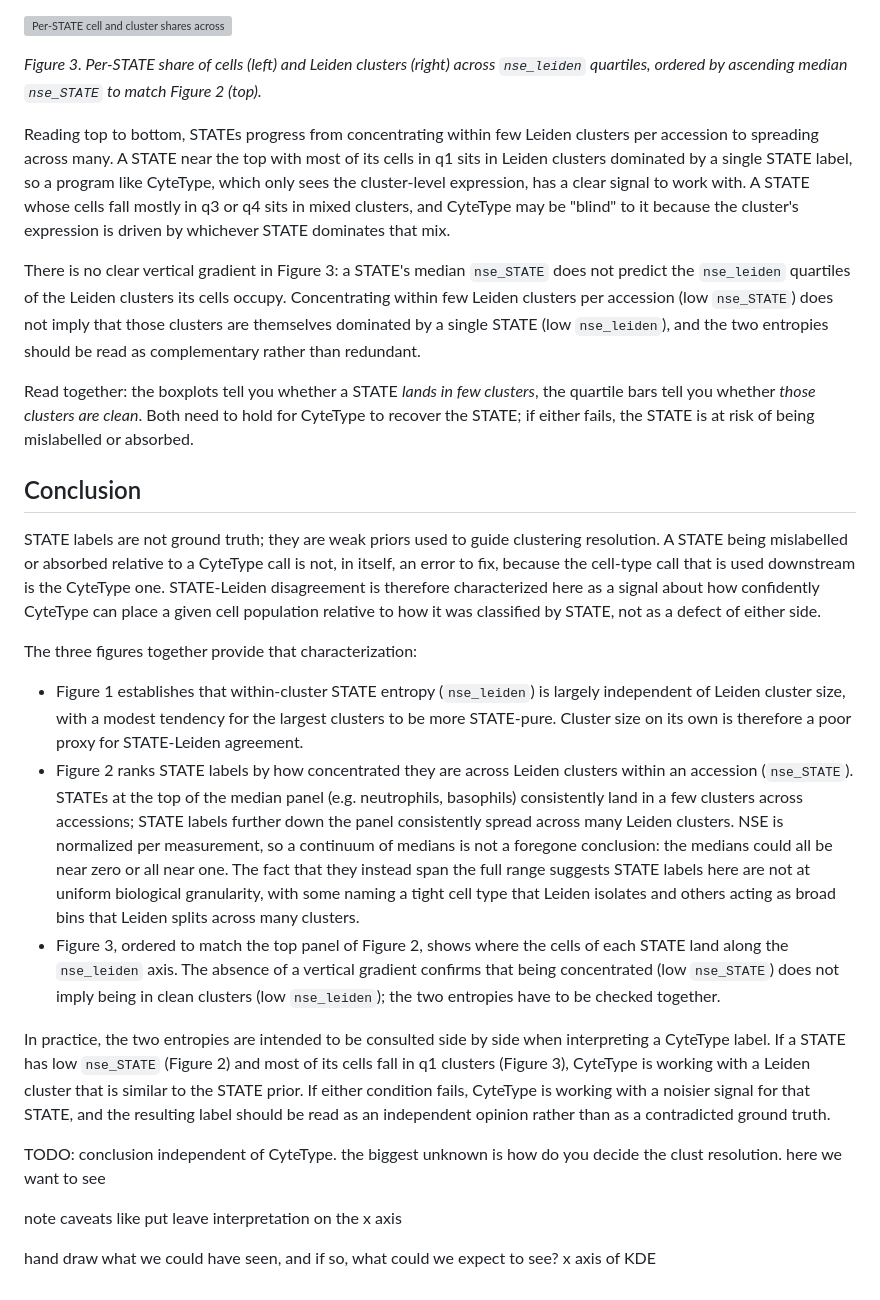
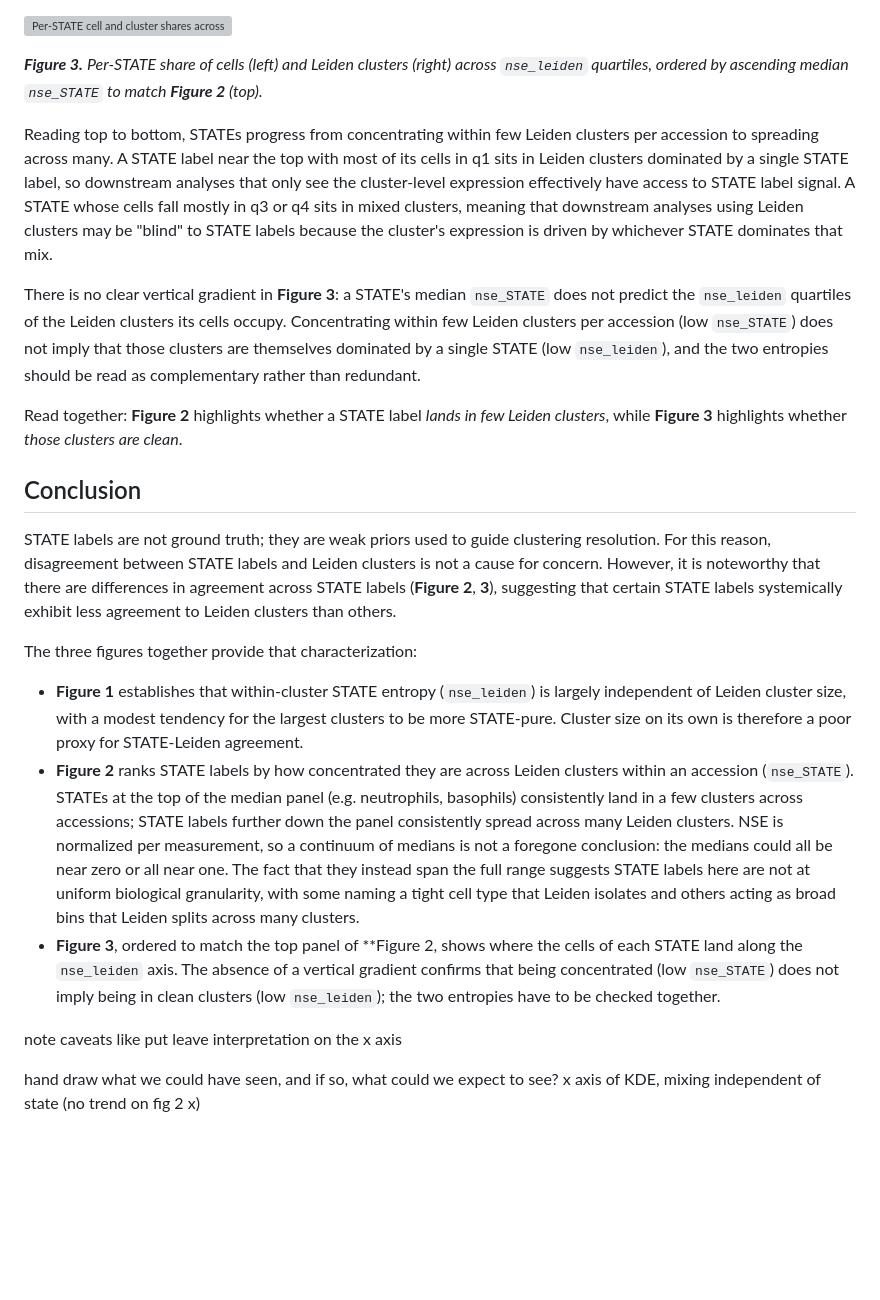
Before and after one commit to otodreas/scBaseCount_Pipeline, a Markdown page: writeups/state_vs_leiden/README.md, the part around one of its changes. Drawn GitHub-style; blank space fills up the shorter version; grey boxes are pictures that could not be loaded.

Commit message:
edit writeup, finish cytetype todo

```diff
--- a/writeups/state_vs_leiden/README.md
+++ b/writeups/state_vs_leiden/README.md
@@ -34,28 +34,24 @@ The variance panel layers a second axis on top of this: low variance means a STA
 
 ![Per-STATE cell and cluster shares across nse_leiden quartiles](.figs/state_behavior_across_nse_quartiles.png)
 
-*Figure 3. Per-STATE share of cells (left) and Leiden clusters (right) across `nse_leiden` quartiles, ordered by ascending median `nse_STATE` to match Figure 2 (top).*
+***Figure 3.*** *Per-STATE share of cells (left) and Leiden clusters (right) across `nse_leiden` quartiles, ordered by ascending median `nse_STATE` to match ***Figure 2*** (top).*
 
-Reading top to bottom, STATEs progress from concentrating within few Leiden clusters per accession to spreading across many. A STATE near the top with most of its cells in q1 sits in Leiden clusters dominated by a single STATE label, so a program like CyteType, which only sees the cluster-level expression, has a clear signal to work with. A STATE whose cells fall mostly in q3 or q4 sits in mixed clusters, and CyteType may be "blind" to it because the cluster's expression is driven by whichever STATE dominates that mix.
+Reading top to bottom, STATEs progress from concentrating within few Leiden clusters per accession to spreading across many. A STATE label near the top with most of its cells in q1 sits in Leiden clusters dominated by a single STATE label, so downstream analyses that only see the cluster-level expression effectively have access to STATE label signal. A STATE whose cells fall mostly in q3 or q4 sits in mixed clusters, meaning that downstream analyses using Leiden clusters may be "blind" to STATE labels because the cluster's expression is driven by whichever STATE dominates that mix.
 
-There is no clear vertical gradient in Figure 3: a STATE's median `nse_STATE` does not predict the `nse_leiden` quartiles of the Leiden clusters its cells occupy. Concentrating within few Leiden clusters per accession (low `nse_STATE`) does not imply that those clusters are themselves dominated by a single STATE (low `nse_leiden`), and the two entropies should be read as complementary rather than redundant.
+There is no clear vertical gradient in **Figure 3**: a STATE's median `nse_STATE` does not predict the `nse_leiden` quartiles of the Leiden clusters its cells occupy. Concentrating within few Leiden clusters per accession (low `nse_STATE`) does not imply that those clusters are themselves dominated by a single STATE (low `nse_leiden`), and the two entropies should be read as complementary rather than redundant.
 
-Read together: the boxplots tell you whether a STATE *lands in few clusters*, the quartile bars tell you whether *those clusters are clean*. Both need to hold for CyteType to recover the STATE; if either fails, the STATE is at risk of being mislabelled or absorbed.
+Read together: **Figure 2** highlights whether a STATE label *lands in few Leiden clusters*, while **Figure 3** highlights whether *those clusters are clean*.
 
 ## Conclusion
 
-STATE labels are not ground truth; they are weak priors used to guide clustering resolution. A STATE being mislabelled or absorbed relative to a CyteType call is not, in itself, an error to fix, because the cell-type call that is used downstream is the CyteType one. STATE-Leiden disagreement is therefore characterized here as a signal about how confidently CyteType can place a given cell population relative to how it was classified by STATE, not as a defect of either side.
+STATE labels are not ground truth; they are weak priors used to guide clustering resolution. For this reason, disagreement between STATE labels and Leiden clusters is not a cause for concern. However, it is noteworthy that there are differences in agreement across STATE labels (**Figure 2**, **3**), suggesting that certain STATE labels systemically exhibit less agreement to Leiden clusters than others.
 
 The three figures together provide that characterization:
 
-- Figure 1 establishes that within-cluster STATE entropy (`nse_leiden`) is largely independent of Leiden cluster size, with a modest tendency for the largest clusters to be more STATE-pure. Cluster size on its own is therefore a poor proxy for STATE-Leiden agreement.
-- Figure 2 ranks STATE labels by how concentrated they are across Leiden clusters within an accession (`nse_STATE`). STATEs at the top of the median panel (e.g. neutrophils, basophils) consistently land in a few clusters across accessions; STATE labels further down the panel consistently spread across many Leiden clusters. NSE is normalized per measurement, so a continuum of medians is not a foregone conclusion: the medians could all be near zero or all near one. The fact that they instead span the full range suggests STATE labels here are not at uniform biological granularity, with some naming a tight cell type that Leiden isolates and others acting as broad bins that Leiden splits across many clusters.
-- Figure 3, ordered to match the top panel of Figure 2, shows where the cells of each STATE land along the `nse_leiden` axis. The absence of a vertical gradient confirms that being concentrated (low `nse_STATE`) does not imply being in clean clusters (low `nse_leiden`); the two entropies have to be checked together.
-
-In practice, the two entropies are intended to be consulted side by side when interpreting a CyteType label. If a STATE has low `nse_STATE` (Figure 2) and most of its cells fall in q1 clusters (Figure 3), CyteType is working with a Leiden cluster that is similar to the STATE prior. If either condition fails, CyteType is working with a noisier signal for that STATE, and the resulting label should be read as an independent opinion rather than as a contradicted ground truth.
-
-TODO: conclusion independent of CyteType. the biggest unknown is how do you decide the clust resolution. here we want to see
+- **Figure 1** establishes that within-cluster STATE entropy (`nse_leiden`) is largely independent of Leiden cluster size, with a modest tendency for the largest clusters to be more STATE-pure. Cluster size on its own is therefore a poor proxy for STATE-Leiden agreement.
+- **Figure 2** ranks STATE labels by how concentrated they are across Leiden clusters within an accession (`nse_STATE`). STATEs at the top of the median panel (e.g. neutrophils, basophils) consistently land in a few clusters across accessions; STATE labels further down the panel consistently spread across many Leiden clusters. NSE is normalized per measurement, so a continuum of medians is not a foregone conclusion: the medians could all be near zero or all near one. The fact that they instead span the full range suggests STATE labels here are not at uniform biological granularity, with some naming a tight cell type that Leiden isolates and others acting as broad bins that Leiden splits across many clusters.
+- **Figure 3**, ordered to match the top panel of **Figure 2, shows where the cells of each STATE land along the `nse_leiden` axis. The absence of a vertical gradient confirms that being concentrated (low `nse_STATE`) does not imply being in clean clusters (low `nse_leiden`); the two entropies have to be checked together.
 
 note caveats like  put leave interpretation on the x axis
 
-hand draw what we could have seen, and if so, what could we expect to see? x axis of KDE
+hand draw what we could have seen, and if so, what could we expect to see? x axis of KDE, mixing independent of state (no trend on fig 2 x)
```
Also changed, not shown: other parts of writeups/state_vs_leiden/README.md (+5 -5 lines).
